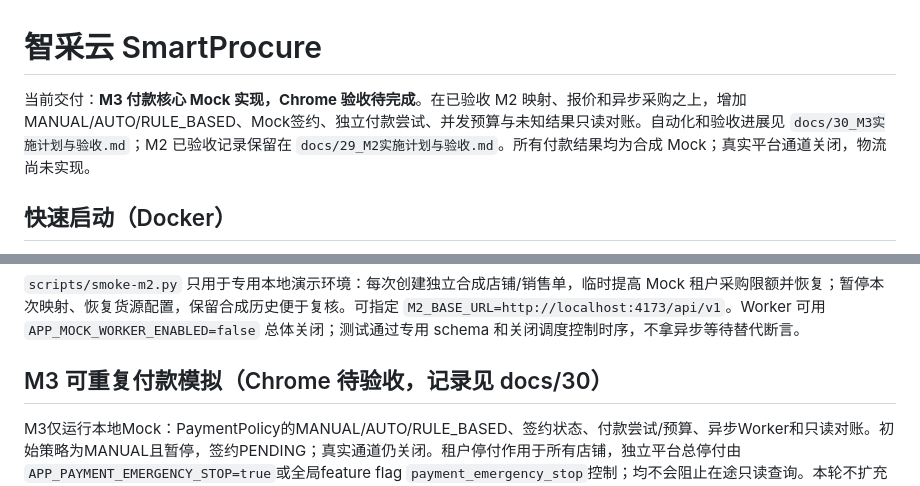
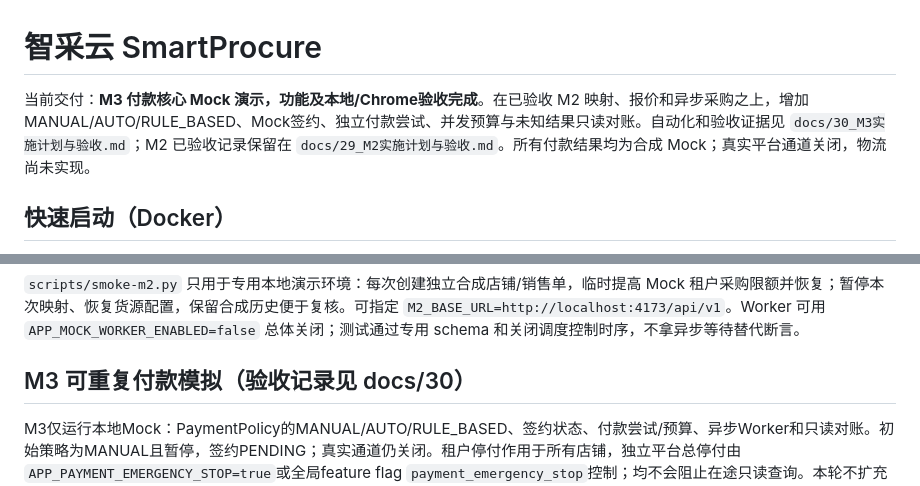
Before and after one commit to zhangguoli2008/TB21688, a Markdown page: README.md, 2 parts joined by grey strips. Rendered like a GitHub page.

Commit message:
docs: record completed M3 Chrome acceptance and cleanup

```diff
--- a/README.md
+++ b/README.md
@@ -1,6 +1,6 @@
 # 智采云 SmartProcure
 
-当前交付：**M3 付款核心 Mock 实现，Chrome 验收待完成**。在已验收 M2 映射、报价和异步采购之上，增加 MANUAL/AUTO/RULE_BASED、Mock签约、独立付款尝试、并发预算与未知结果只读对账。自动化和验收进展见 `docs/30_M3实施计划与验收.md`；M2 已验收记录保留在 `docs/29_M2实施计划与验收.md`。所有付款结果均为合成 Mock；真实平台通道关闭，物流尚未实现。
+当前交付：**M3 付款核心 Mock 演示，功能及本地/Chrome验收完成**。在已验收 M2 映射、报价和异步采购之上，增加 MANUAL/AUTO/RULE_BASED、Mock签约、独立付款尝试、并发预算与未知结果只读对账。自动化和验收证据见 `docs/30_M3实施计划与验收.md`；M2 已验收记录保留在 `docs/29_M2实施计划与验收.md`。所有付款结果均为合成 Mock；真实平台通道关闭，物流尚未实现。
 
 ## 快速启动（Docker）
 
@@ -80,7 +80,7 @@ M1 原验收记录保留在 `docs/28_M1实施计划与验收.md`；M2 增量覆
 
 `scripts/smoke-m2.py` 只用于专用本地演示环境：每次创建独立合成店铺/销售单，临时提高 Mock 租户采购限额并恢复；暂停本次映射、恢复货源配置，保留合成历史便于复核。可指定 `M2_BASE_URL=http://localhost:4173/api/v1`。Worker 可用 `APP_MOCK_WORKER_ENABLED=false` 总体关闭；测试通过专用 schema 和关闭调度控制时序，不拿异步等待替代断言。
 
-## M3 可重复付款模拟（Chrome 待验收，记录见 docs/30）
+## M3 可重复付款模拟（验收记录见 docs/30）
 
 M3仅运行本地Mock：PaymentPolicy的MANUAL/AUTO/RULE_BASED、签约状态、付款尝试/预算、异步Worker和只读对账。初始策略为MANUAL且暂停，签约PENDING；真实通道仍关闭。租户停付作用于所有店铺，独立平台总停付由`APP_PAYMENT_EMERGENCY_STOP=true`或全局feature flag `payment_emergency_stop`控制；均不会阻止在途只读查询。本轮不扩充平台管理员控制台。
 
```
Also changed, not shown: docs/18_开发里程碑与任务池.md (+5 -5 lines), docs/30_M3实施计划与验收.md (+30 -5 lines).
